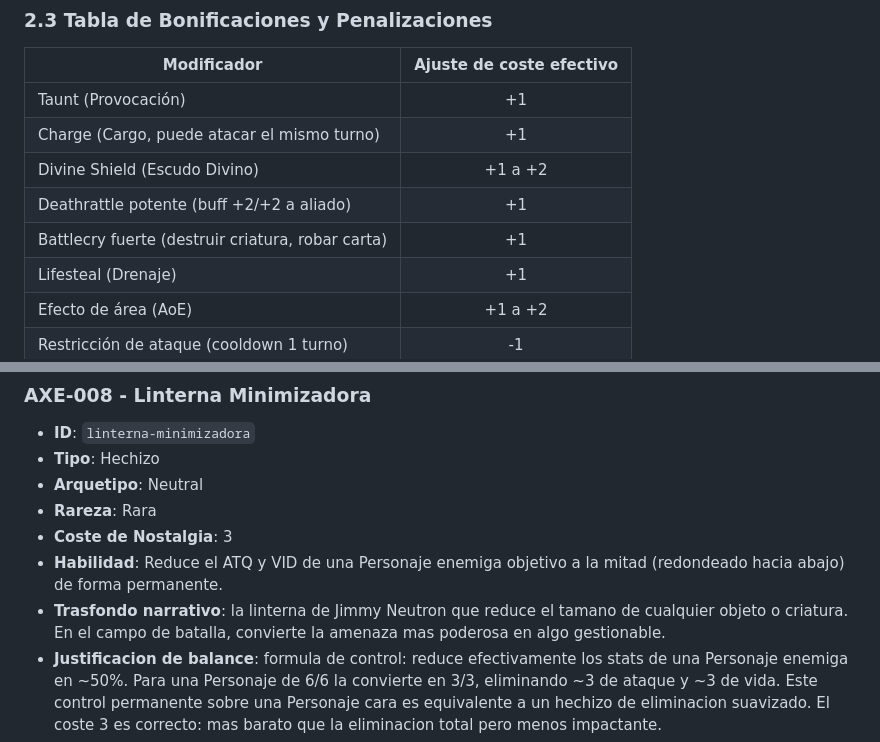
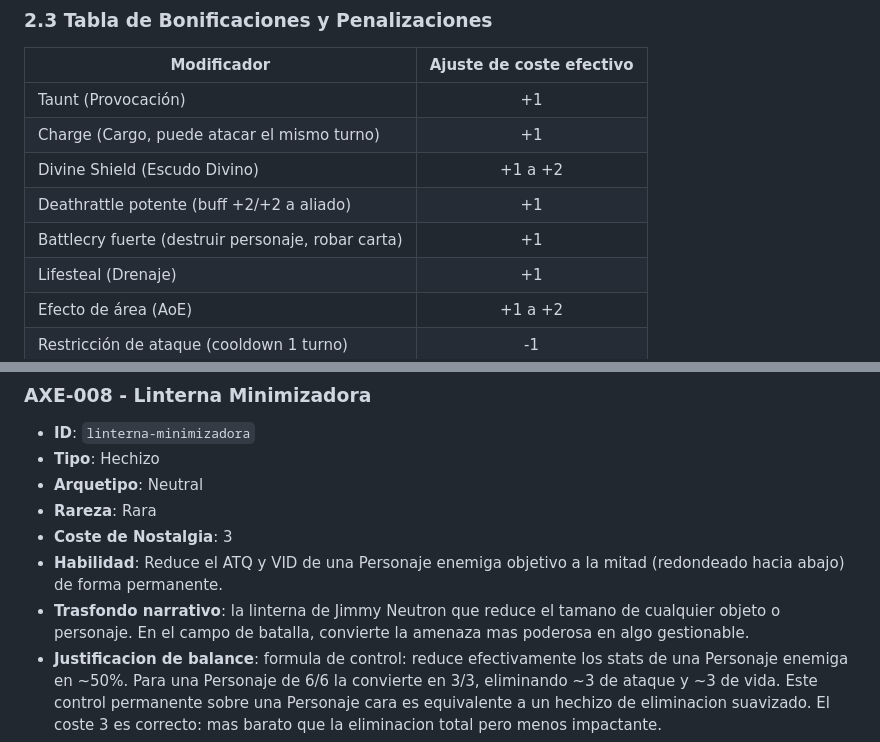
Before and after one commit to carlosalba4/crossover-cards, a Markdown page: docs/04-card-catalog.md, 2 parts joined by grey strips. Drawn GitHub-style.

Commit message:
correccion criatura en catalog

```diff
--- a/docs/04-card-catalog.md
+++ b/docs/04-card-catalog.md
@@ -120,7 +120,7 @@ justifican respecto a ella, no al revés.
 | Charge (Cargo, puede atacar el mismo turno)       | +1                       |
 | Divine Shield (Escudo Divino)                     | +1 a +2                  |
 | Deathrattle potente (buff +2/+2 a aliado)         | +1                       |
-| Battlecry fuerte (destruir criatura, robar carta) | +1                       |
+| Battlecry fuerte (destruir personaje, robar carta) | +1                       |
 | Lifesteal (Drenaje)                               | +1                       |
 | Efecto de área (AoE)                              | +1 a +2                  |
 | Restricción de ataque (cooldown 1 turno)          | -1                       |
@@ -469,7 +469,7 @@ lo que permite romper esta norma conscientemente:
 - **Rareza**: Rara
 - **Coste de Nostalgia**: 3
 - **Habilidad**: Reduce el ATQ y VID de una Personaje enemiga objetivo a la mitad (redondeado hacia abajo) de forma permanente.
-- **Trasfondo narrativo**: la linterna de Jimmy Neutron que reduce el tamano de cualquier objeto o criatura. En el campo de batalla, convierte la amenaza mas poderosa en algo gestionable.
+- **Trasfondo narrativo**: la linterna de Jimmy Neutron que reduce el tamano de cualquier objeto o personaje. En el campo de batalla, convierte la amenaza mas poderosa en algo gestionable.
 - **Justificacion de balance**: formula de control: reduce efectivamente los stats de una Personaje enemiga en ~50%. Para una Personaje de 6/6 la convierte en 3/3, eliminando ~3 de ataque y ~3 de vida. Este control permanente sobre una Personaje cara es equivalente a un hechizo de eliminacion suavizado. El coste 3 es correcto: mas barato que la eliminacion total pero menos impactante.
 - **Sinergias**: combo con Pedo Poderoso (Linterna debilita primero, el AoE destruye). Responde directamente a Goku (si se juega antes de que Goku muera para evitar su resurreccion, al reducirle la vida a 3 el AoE de 2 danyo lo destruye sin activar la resurreccion... si sus PV actuales son <= 2 tras el debuff).
 
```
